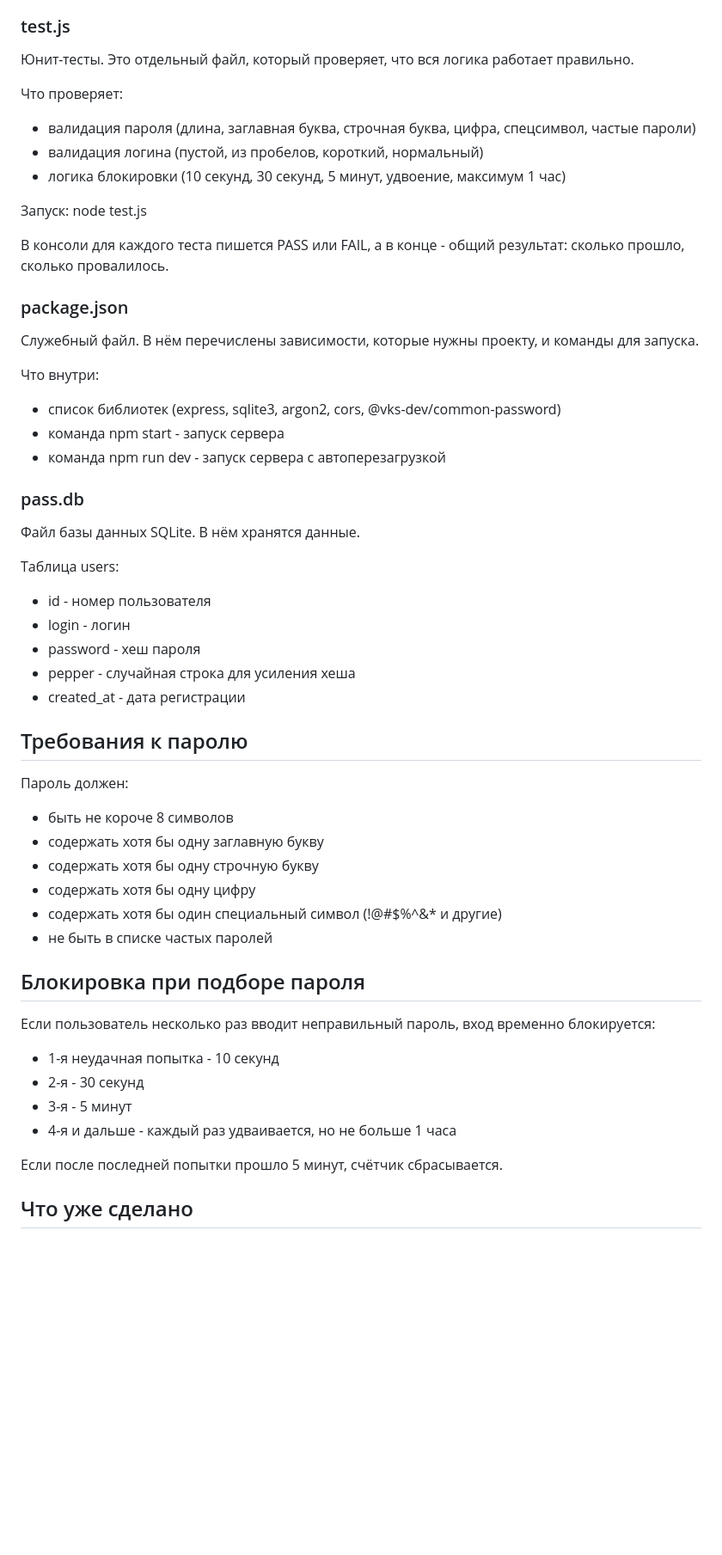
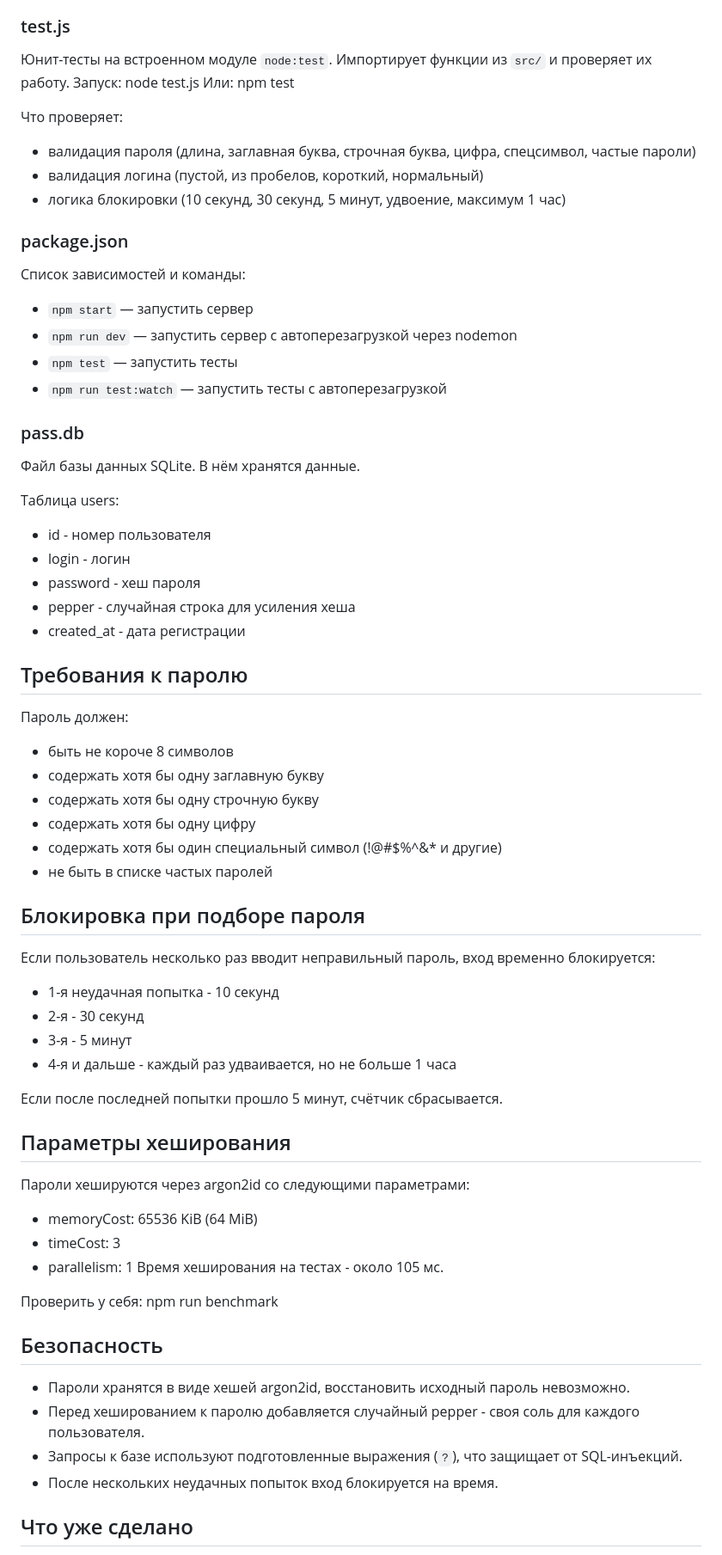
Before and after one commit to dashes22/pass, a Markdown page: readme.md, the part around one of its changes. Shown at 86% size. GitHub-like rendering; blank space fills up the shorter version.

```diff
--- a/readme.md
+++ b/readme.md
@@ -74,30 +98,26 @@
 - очищает поля после успешной регистрации или входа
 
 ### test.js
-
-Юнит-тесты. Это отдельный файл, который проверяет, что вся логика работает правильно.
+Юнит-тесты на встроенном модуле `node:test`. Импортирует функции из `src/` и проверяет их работу.
+Запуск:
+node test.js
+Или:
+npm test
 
 Что проверяет:
 - валидация пароля (длина, заглавная буква, строчная буква, цифра, спецсимвол, частые пароли)
 - валидация логина (пустой, из пробелов, короткий, нормальный)
 - логика блокировки (10 секунд, 30 секунд, 5 минут, удвоение, максимум 1 час)
 
-Запуск:
-node test.js
+### package.json
+Список зависимостей и команды:
 
-В консоли для каждого теста пишется PASS или FAIL, а в конце - общий результат: сколько прошло, сколько провалилось.
-
-### package.json
-
-Служебный файл. В нём перечислены зависимости, которые нужны проекту, и команды для запуска.
-
-Что внутри:
-- список библиотек (express, sqlite3, argon2, cors, @vks-dev/common-password)
-- команда npm start - запуск сервера
-- команда npm run dev - запуск сервера с автоперезагрузкой
+- `npm start` — запустить сервер
+- `npm run dev` — запустить сервер с автоперезагрузкой через nodemon
+- `npm test` — запустить тесты
+- `npm run test:watch` — запустить тесты с автоперезагрузкой
 
 ### pass.db
-
 Файл базы данных SQLite. В нём хранятся данные.
 
 Таблица users:
@@ -108,7 +128,6 @@ node test.js
 - created_at - дата регистрации
 
 ## Требования к паролю
-
 Пароль должен:
 - быть не короче 8 символов
 - содержать хотя бы одну заглавную букву
@@ -118,7 +137,6 @@ node test.js
 - не быть в списке частых паролей
 
 ## Блокировка при подборе пароля
-
 Если пользователь несколько раз вводит неправильный пароль, вход временно блокируется:
 
 - 1-я неудачная попытка - 10 секунд
@@ -128,6 +146,22 @@ node test.js
 
 Если после последней попытки прошло 5 минут, счётчик сбрасывается.
 
+## Параметры хеширования
+Пароли хешируются через argon2id со следующими параметрами:
+- memoryCost: 65536 KiB (64 MiB)
+- timeCost: 3
+- parallelism: 1
+Время хеширования на тестах - около 105 мс.
+
+Проверить у себя:
+npm run benchmark
+
+## Безопасность
+- Пароли хранятся в виде хешей argon2id, восстановить исходный пароль невозможно.
+- Перед хешированием к паролю добавляется случайный pepper - своя соль для каждого пользователя.
+- Запросы к базе используют подготовленные выражения (`?`), что защищает от SQL-инъекций.
+- После нескольких неудачных попыток вход блокируется на время.
+
 ## Что уже сделано
 - регистрация с проверкой, свободен ли логин
 - вход с проверкой пароля
```
Also changed, not shown: other parts of readme.md (+69 -43 lines).
